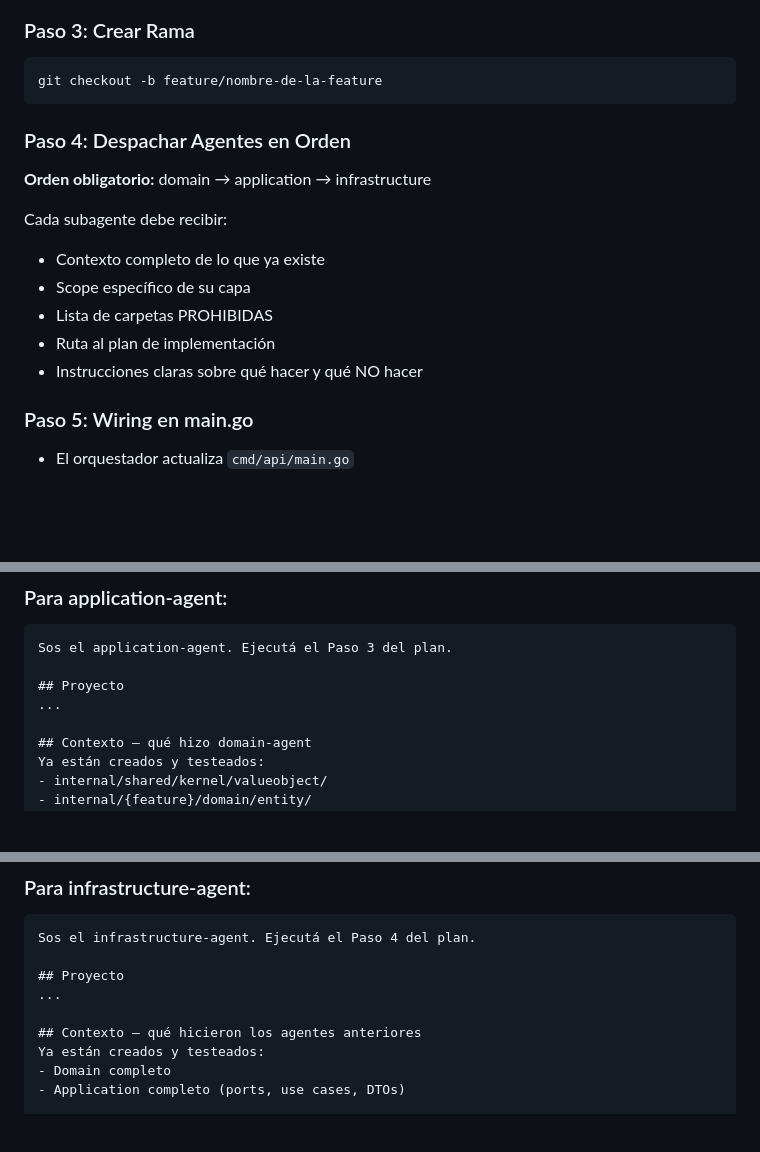
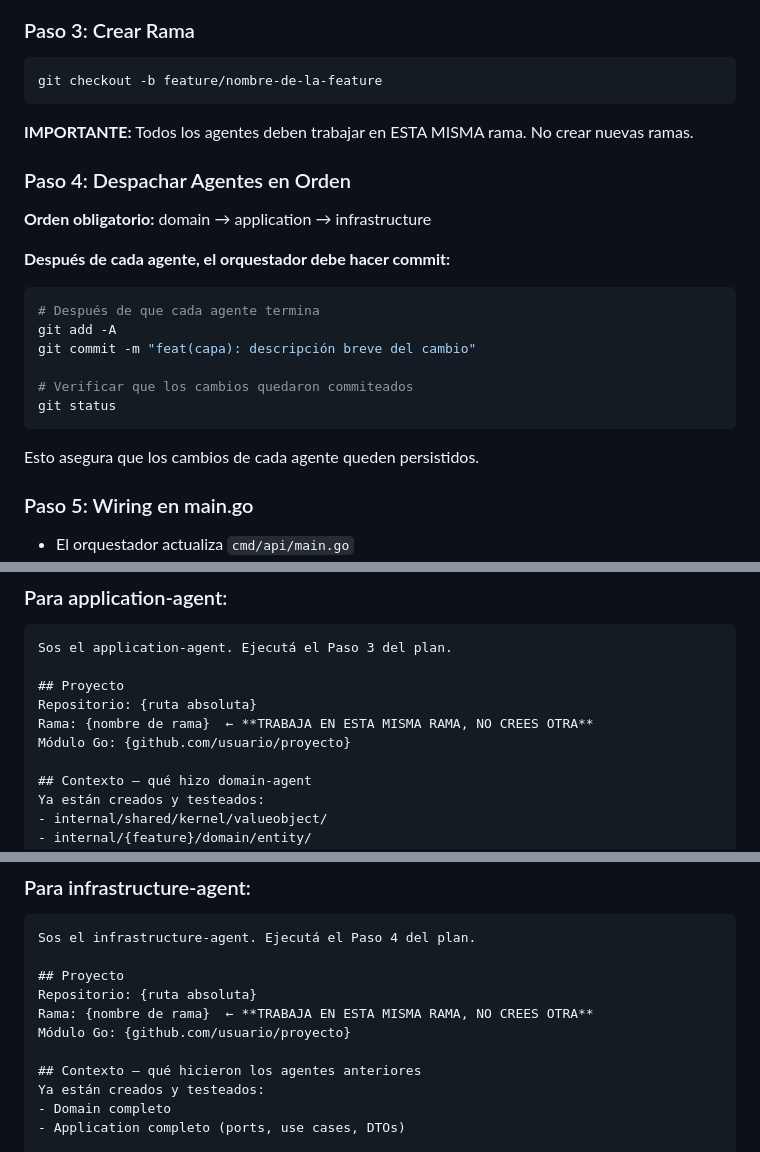
Before and after one commit to GARFEX33/garfex-calculadora-filtros, a Markdown page: .opencode/agents/orchestrator-agent.md, 3 parts joined by grey strips. Rendered like a GitHub page; blank space fills up the shorter version.

Commit message:
fix(agent): add commit step after each subagent finishes

````diff
--- a/.opencode/agents/orchestrator-agent.md
+++ b/.opencode/agents/orchestrator-agent.md
@@ -51,17 +51,24 @@ Si hay planes en `docs/plans/` que ya están implementados, MOVERLOS a `complete
 git checkout -b feature/nombre-de-la-feature
 ```
 
+**IMPORTANTE:** Todos los agentes deben trabajar en ESTA MISMA rama. No crear nuevas ramas.
+
 ### Paso 4: Despachar Agentes en Orden
 
 **Orden obligatorio:** domain → application → infrastructure
 
-Cada subagente debe recibir:
+**Después de cada agente, el orquestador debe hacer commit:**
 
-- Contexto completo de lo que ya existe
-- Scope específico de su capa
-- Lista de carpetas PROHIBIDAS
-- Ruta al plan de implementación
-- Instrucciones claras sobre qué hacer y qué NO hacer
+```bash
+# Después de que cada agente termina
+git add -A
+git commit -m "feat(capa): descripción breve del cambio"
+
+# Verificar que los cambios quedaron commiteados
+git status
+```
+
+Esto asegura que los cambios de cada agente queden persistidos.
 
 ### Paso 5: Wiring en main.go
 
@@ -293,7 +300,9 @@ docs/plans/2026-02-15-mi-feature-plan.md
 Sos el application-agent. Ejecutá el Paso 3 del plan.
 
 ## Proyecto
-...
+Repositorio: {ruta absoluta}
+Rama: {nombre de rama}  ← **TRABAJA EN ESTA MISMA RAMA, NO CREES OTRA**
+Módulo Go: {github.com/usuario/proyecto}
 
 ## Contexto — qué hizo domain-agent
 Ya están creados y testeados:
@@ -323,7 +332,9 @@ Los imports correctos que debés usar:
 Sos el infrastructure-agent. Ejecutá el Paso 4 del plan.
 
 ## Proyecto
-...
+Repositorio: {ruta absoluta}
+Rama: {nombre de rama}  ← **TRABAJA EN ESTA MISMA RAMA, NO CREES OTRA**
+Módulo Go: {github.com/usuario/proyecto}
 
 ## Contexto — qué hicieron los agentes anteriores
 Ya están creados y testeados:
````
Also changed, not shown: other parts of .opencode/agents/orchestrator-agent.md (+1 -1 lines).
